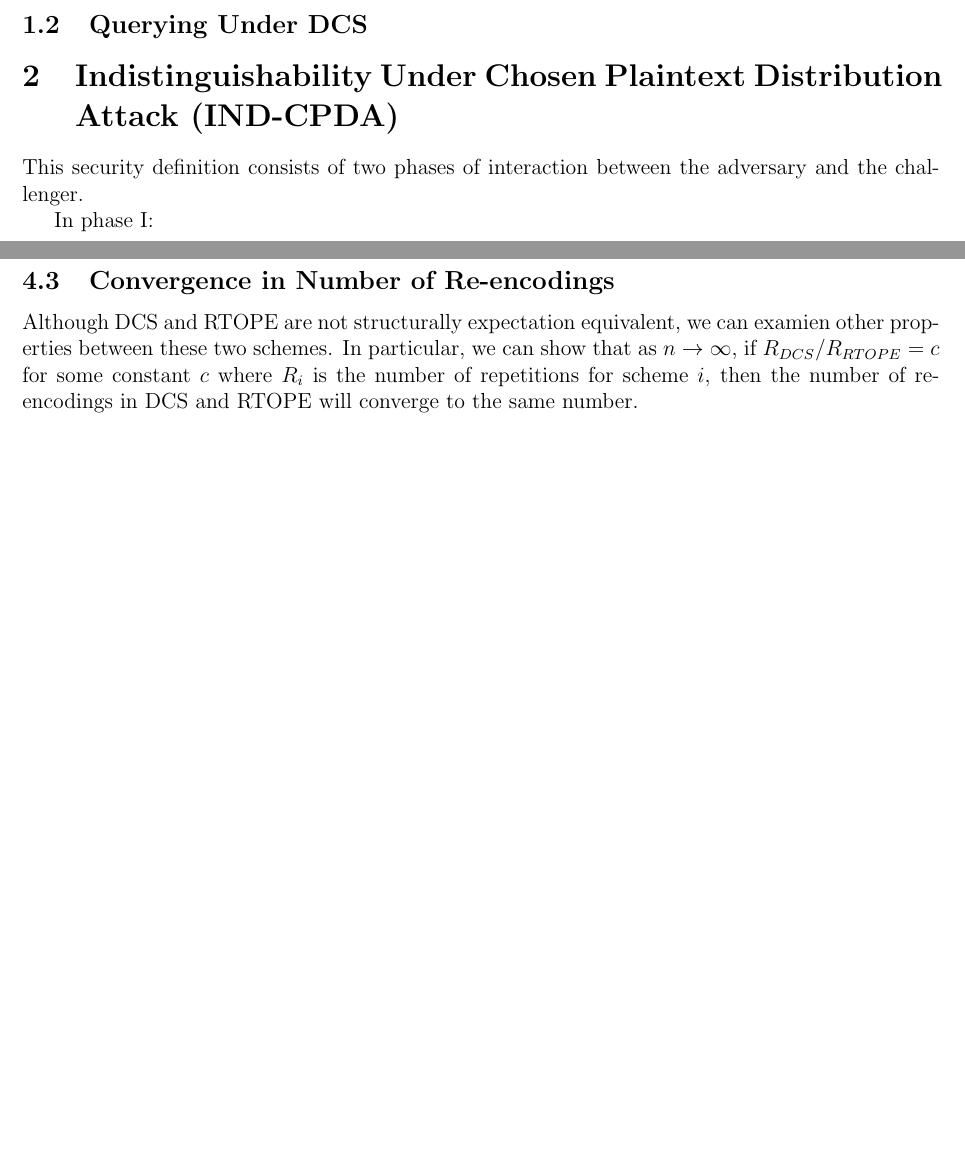
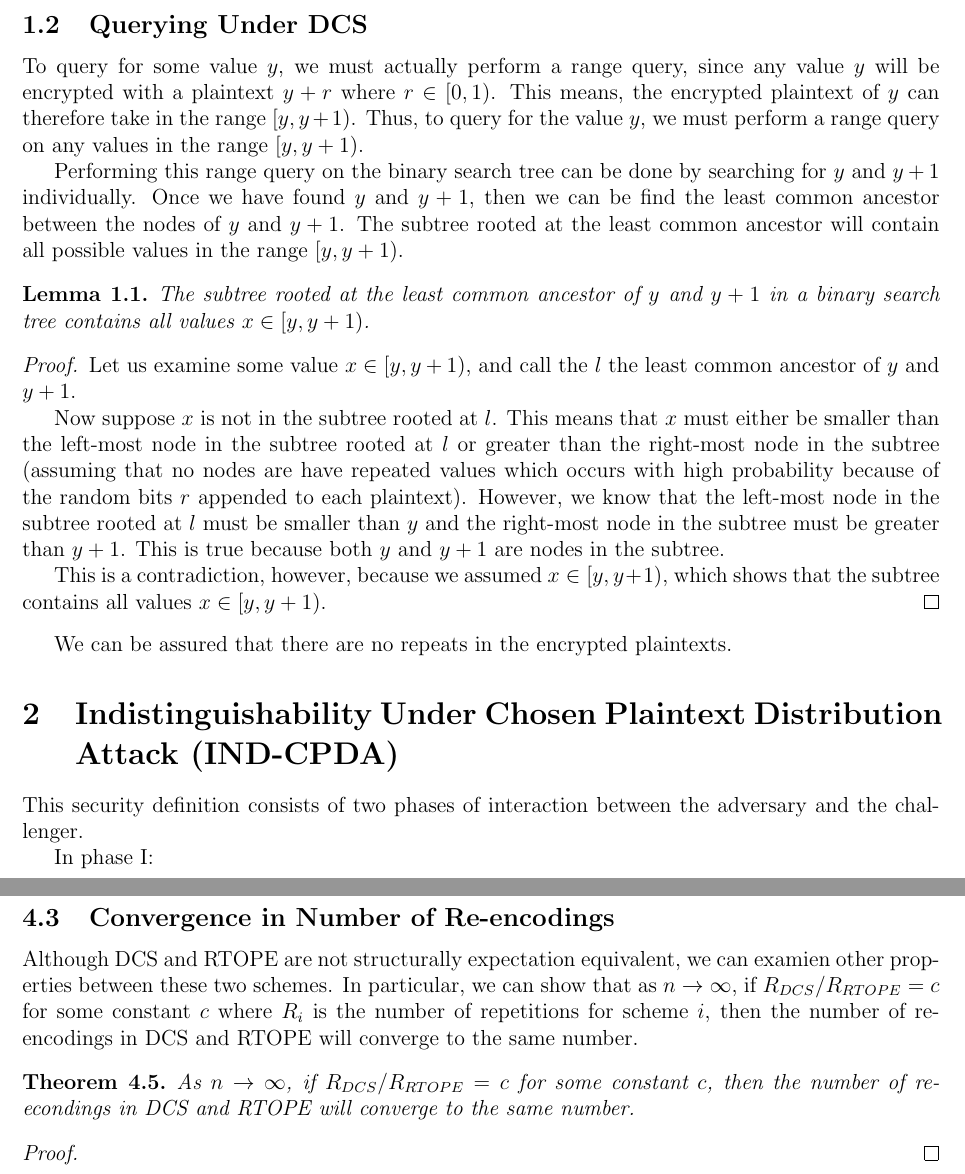
Before and after one commit to wangjohn/order_preserving_encryption, a LaTeX document (paper.tex): two parts of pages 2 and 7 of 8 before the commit and two parts of pages 2 and 8 of 9 after it, joined at a grey line, cut so that both start at the same text, the shorter picture padded with empty space. Compiled offline with pdfLaTeX.

Commit message:
Talking about how to query in DCS

```diff
--- a/paper.tex
+++ b/paper.tex
@@ -50,6 +50,23 @@ Inserting in this scheme is simple, since nothing really has to be changed from
 Querying, however, gets more difficult, and the next section will discuss how the client can query for some value $y$.
 
 \subsection{Querying Under DCS}
+
+  To query for some value $y$, we must actually perform a range query, since any value $y$ will be encrypted with a plaintext $y + r$ where $r \in [0,1)$. This means, the encrypted plaintext of $y$ can therefore take in the range $[y, y + 1)$. Thus, to query for the value $y$, we must perform a range query on any values in the range $[y, y+1)$.
+
+  Performing this range query on the binary search tree can be done by searching for $y$ and $y+1$ individually. Once we have found $y$ and $y+1$, then we can be find the least common ancestor between the nodes of $y$ and $y+1$. The subtree rooted at the least common ancestor will contain all possible values in the range $[y, y+1)$.
+
+  \begin{lemma}
+    The subtree rooted at the least common ancestor of $y$ and $y+1$ in a binary search tree contains all values $x \in [y, y+1)$.
+  \end{lemma}
+  \begin{proof}
+    Let us examine some value $x \in [y, y+1)$, and call the $l$ the least common ancestor of $y$ and $y+1$.
+
+    Now suppose $x$ is not in the subtree rooted at $l$. This means that $x$ must either be smaller than the left-most node in the subtree rooted at $l$ or greater than the right-most node in the subtree (assuming that no nodes are have repeated values which occurs with high probability because of the random bits $r$ appended to each plaintext). However, we know that the left-most node in the subtree rooted at $l$ must be smaller than $y$ and the right-most node in the subtree must be greater than $y+1$. This is true because both $y$ and $y+1$ are nodes in the subtree.
+
+    This is a contradiction, however, because we assumed $x \in [y, y+1)$, which shows that the subtree contains all values $x \in [y, y+1)$.
+  \end{proof}
+
+  We can be assured that there are no repeats in the encrypted plaintexts.
 
 
 
@@ -241,5 +258,12 @@ For DCS, one can see that moving left or right from the root element depends on
 
   Although DCS and RTOPE are not structurally expectation equivalent, we can examien other properties between these two schemes. In particular, we can show that as $n \to \infty$, if $R_{DCS} / R_{RTOPE} = c$ for some constant $c$ where $R_{i}$ is the number of repetitions for scheme $i$, then the number of re-encodings in DCS and RTOPE will converge to the same number.
 
+  \begin{theorem}
+    As $n \to \infty$, if $R_{DCS} / R_{RTOPE} = c$ for some constant $c$, then the number of re-econdings in DCS and RTOPE will converge to the same number.
+  \end{theorem}
+  \begin{proof}
+  \end{proof}
+
+
 
 \end{document}
```
